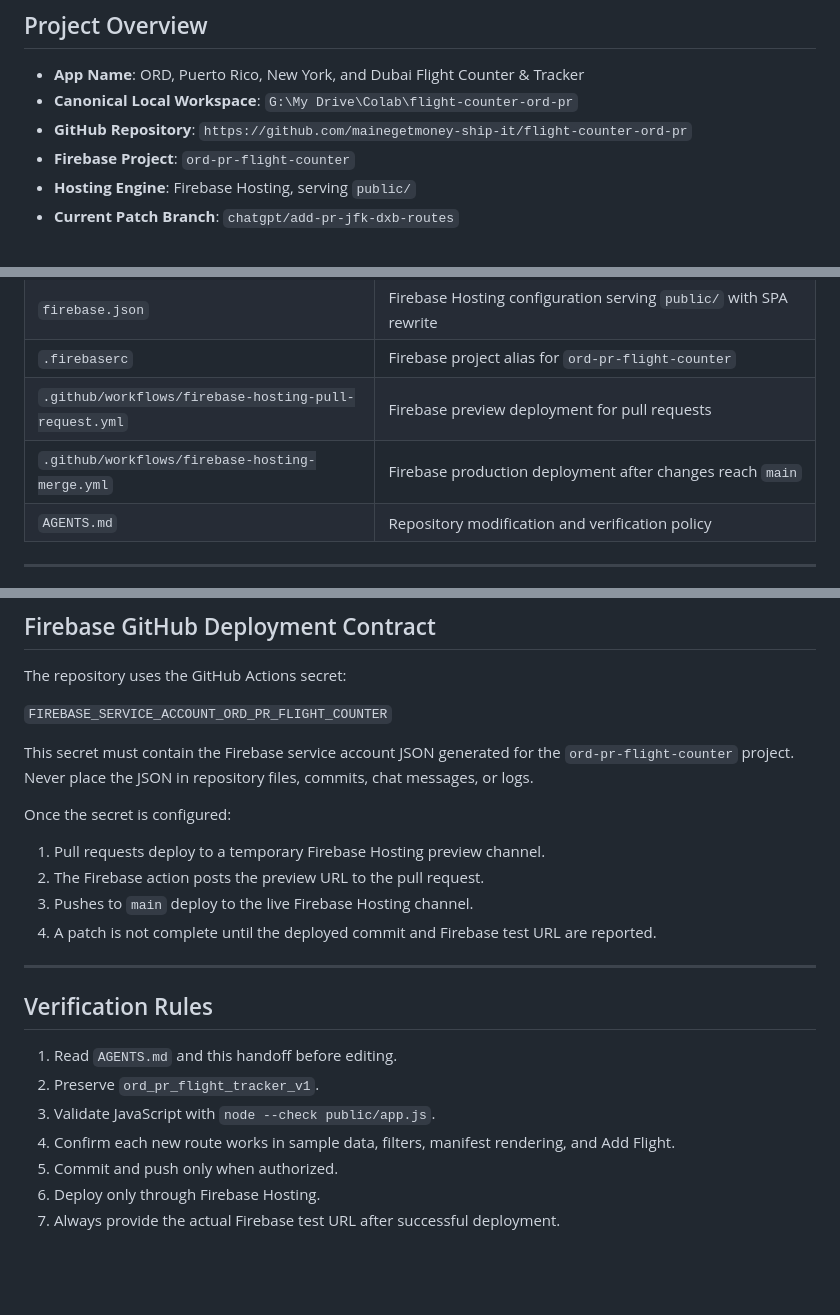
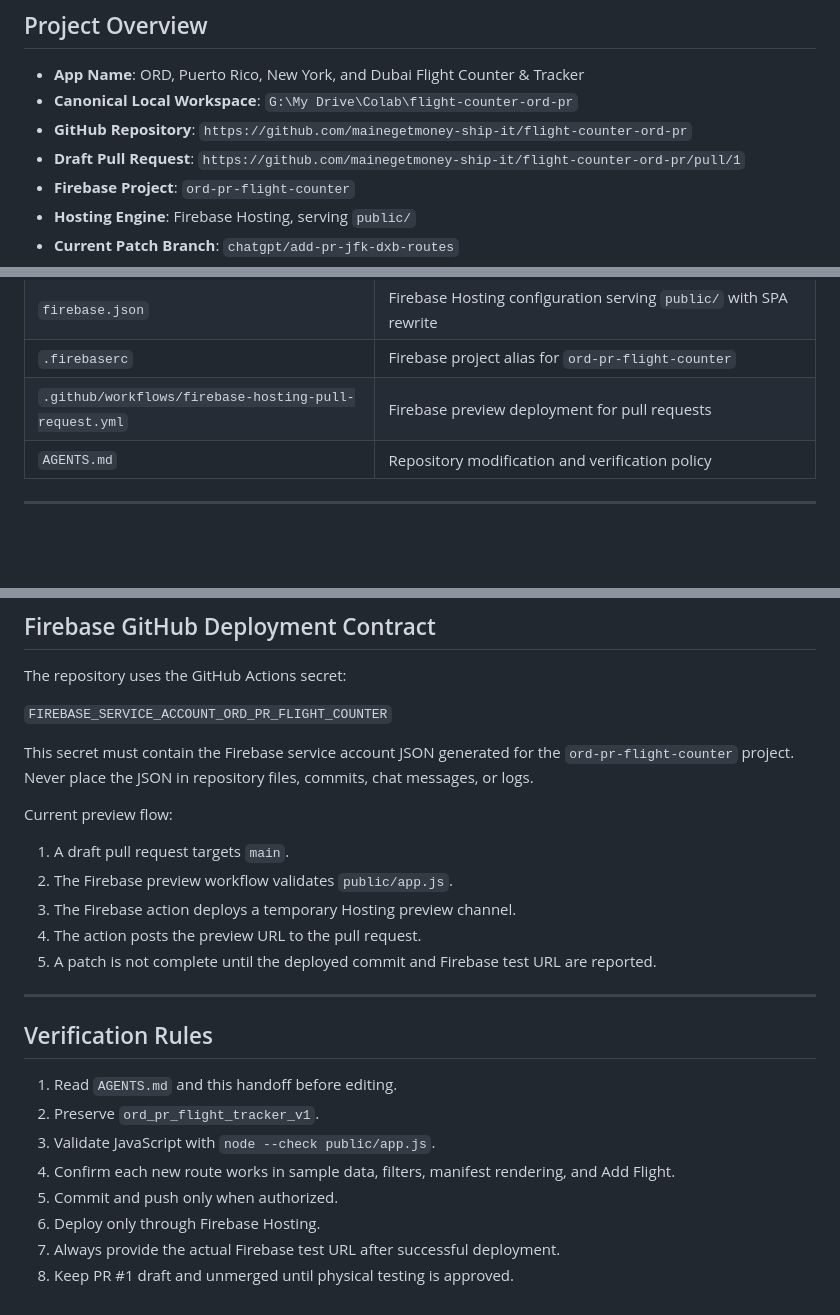
Before and after one commit to mainegetmoney-ship-it/flight-counter-ord-pr, a Markdown page: AGENT_HANDOFF.md, 3 parts joined by grey strips. Rendered like a GitHub page; blank space fills up the shorter version.

Commit message:
Record draft PR and Firebase preview trigger

```diff
--- a/AGENT_HANDOFF.md
+++ b/AGENT_HANDOFF.md
@@ -10,6 +10,7 @@
 - **App Name**: ORD, Puerto Rico, New York, and Dubai Flight Counter & Tracker
 - **Canonical Local Workspace**: `G:\My Drive\Colab\flight-counter-ord-pr`
 - **GitHub Repository**: `https://github.com/mainegetmoney-ship-it/flight-counter-ord-pr`
+- **Draft Pull Request**: `https://github.com/mainegetmoney-ship-it/flight-counter-ord-pr/pull/1`
 - **Firebase Project**: `ord-pr-flight-counter`
 - **Hosting Engine**: Firebase Hosting, serving `public/`
 - **Current Patch Branch**: `chatgpt/add-pr-jfk-dxb-routes`
@@ -27,7 +28,6 @@
 | `firebase.json` | Firebase Hosting configuration serving `public/` with SPA rewrite |
 | `.firebaserc` | Firebase project alias for `ord-pr-flight-counter` |
 | `.github/workflows/firebase-hosting-pull-request.yml` | Firebase preview deployment for pull requests |
-| `.github/workflows/firebase-hosting-merge.yml` | Firebase production deployment after changes reach `main` |
 | `AGENTS.md` | Repository modification and verification policy |
 
 ---
@@ -67,12 +67,13 @@ The repository uses the GitHub Actions secret:
 
 This secret must contain the Firebase service account JSON generated for the `ord-pr-flight-counter` project. Never place the JSON in repository files, commits, chat messages, or logs.
 
-Once the secret is configured:
+Current preview flow:
 
-1. Pull requests deploy to a temporary Firebase Hosting preview channel.
-2. The Firebase action posts the preview URL to the pull request.
-3. Pushes to `main` deploy to the live Firebase Hosting channel.
-4. A patch is not complete until the deployed commit and Firebase test URL are reported.
+1. A draft pull request targets `main`.
+2. The Firebase preview workflow validates `public/app.js`.
+3. The Firebase action deploys a temporary Hosting preview channel.
+4. The action posts the preview URL to the pull request.
+5. A patch is not complete until the deployed commit and Firebase test URL are reported.
 
 ---
 
@@ -85,3 +86,4 @@ Once the secret is configured:
 5. Commit and push only when authorized.
 6. Deploy only through Firebase Hosting.
 7. Always provide the actual Firebase test URL after successful deployment.
+8. Keep PR #1 draft and unmerged until physical testing is approved.
```
